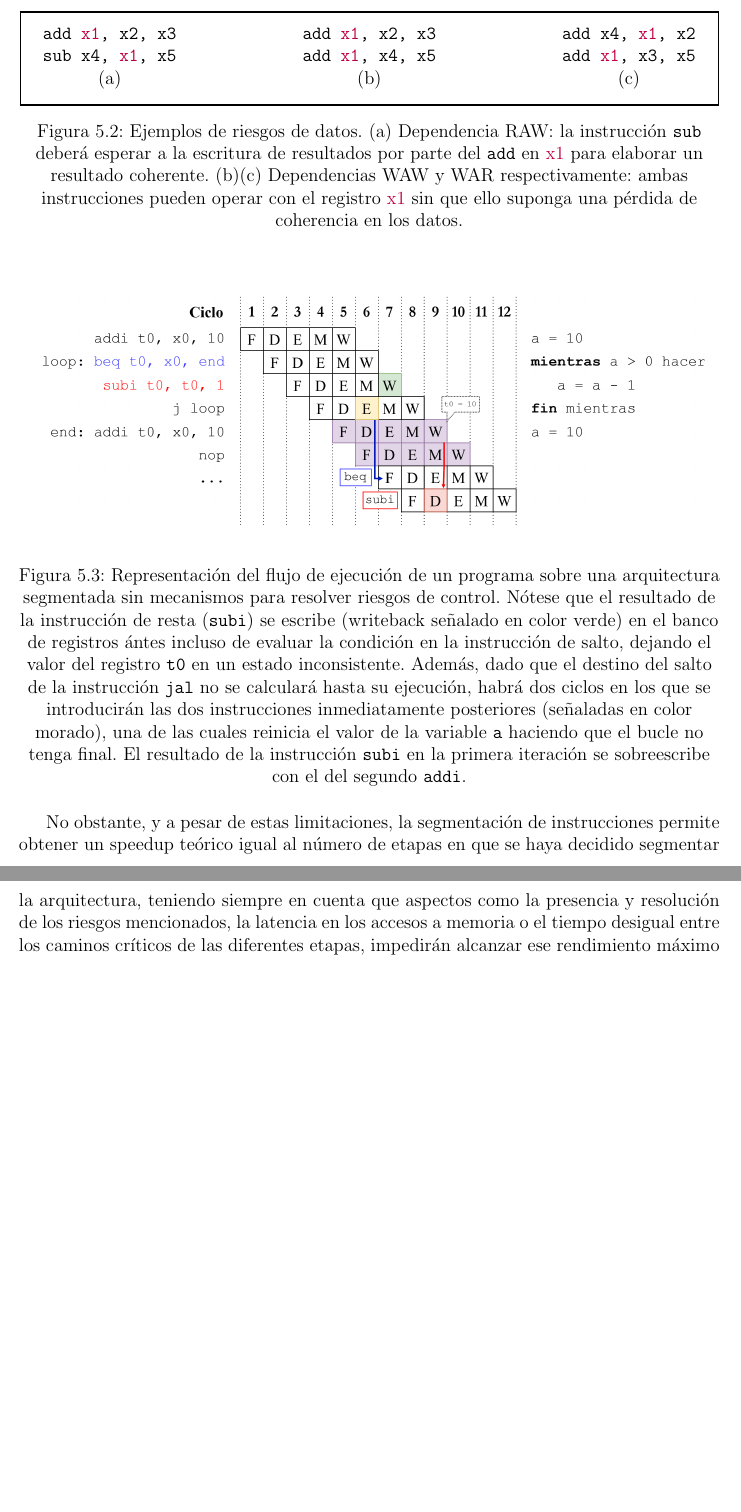
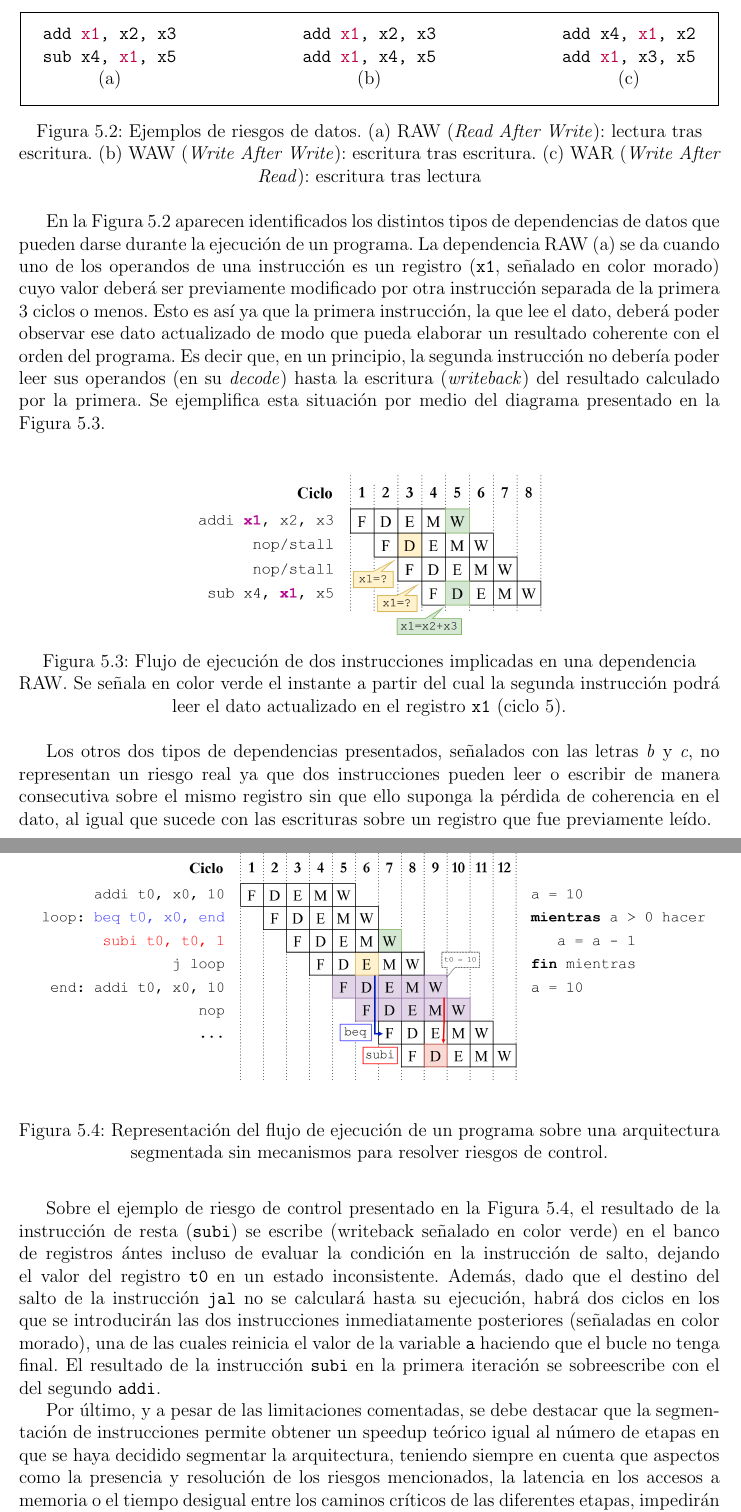
Before and after one commit to eon0111/RISC-V-CPU, a LaTeX document (doc/memoria/memoria.tex, which reads doc/memoria/capitulos/05-segmentado.tex): two parts of pages 32 and 33 of 36 before the commit and two parts of pages 32 and 33 of 37 after it, joined at a grey line, cut so that both start at the same text, the shorter picture padded with empty space. Compiled offline with pdfLaTeX.

Commit message:
[memoria] Terminada intro. segmentación @ cap05

```diff
--- a/doc/memoria/capitulos/05-segmentado.tex
+++ b/doc/memoria/capitulos/05-segmentado.tex
@@ -49,22 +49,34 @@ Esta técnica conlleva una mayor complejidad arquitectónica y el surgimiento de
 \end{minipage}%
 }
 
-\caption{Ejemplos de riesgos de datos.
-(a) Dependencia RAW: la instrucción \texttt{sub} deberá esperar a la escritura de resultados por parte del \texttt{add} en \textcolor{purple}{x1} para elaborar un resultado coherente.
-(b)(c) Dependencias WAW y WAR respectivamente: ambas instrucciones pueden operar con el registro \textcolor{purple}{x1} sin que ello suponga una pérdida de coherencia en los datos.}
+\caption{Ejemplos de riesgos de datos. (a) RAW (\textit{Read After Write}): lectura tras escritura. (b) WAW (\textit{Write After Write}): escritura tras escritura. (c) WAR (\textit{Write After Read}): escritura tras lectura}
 \label{fig:dependencias_riscv}
 
 \end{figure}
+
+En la Figura 5.2 aparecen identificados los distintos tipos de dependencias de datos que pueden darse durante la ejecución de un programa. La dependencia RAW (a) se da cuando uno de los operandos de una instrucción es un registro (\texttt{x1}, señalado en color morado) cuyo valor deberá ser previamente modificado por otra instrucción separada de la primera 3 ciclos o menos. Esto es así ya que la primera instrucción, la que lee el dato, deberá poder observar ese dato actualizado de modo que pueda elaborar un resultado coherente con el orden del programa. Es decir que, en un principio, la segunda instrucción no debería poder leer sus operandos (en su \textit{decode}) hasta la escritura (\textit{writeback}) del resultado calculado por la primera. Se ejemplifica esta situación por medio del diagrama presentado en la Figura 5.3.
+
+\vspace{+0.5cm}
+\begin{figure}[h]
+  \centering
+  \includegraphics[width=0.5\linewidth]{res/img/diagramas/cap05ejemploRAW/cap05ejemploRAW.png}
+  \vspace{+0.05cm}
+  \caption{Flujo de ejecución de dos instrucciones implicadas en una dependencia RAW. Se señala en color verde el instante a partir del cual la segunda instrucción podrá leer el dato actualizado en el registro \texttt{x1} (ciclo 5).}
+\end{figure}
+
+Los otros dos tipos de dependencias presentados, señalados con las letras \textit{b} y \textit{c}, no representan un riesgo real ya que dos instrucciones pueden leer o escribir de manera consecutiva sobre el mismo registro sin que ello suponga la pérdida de coherencia en el dato, al igual que sucede con las escrituras sobre un registro que fue previamente leído.
 
 \vspace{+0.5cm}
 \begin{figure}[h]
   \centering
   \includegraphics[width=\linewidth]{res/img/diagramas/cap05riesgoControl/cap05riesgoControl.png}
   \vspace{+0.05cm}
-  \caption{Representación del flujo de ejecución de un programa sobre una arquitectura segmentada sin mecanismos para resolver riesgos de control. Nótese que el resultado de la instrucción de resta (\texttt{subi}) se escribe (writeback señalado en color verde) en el banco de registros ántes incluso de evaluar la condición en la instrucción de salto, dejando el valor del registro \texttt{t0} en un estado inconsistente. Además, dado que el destino del salto de la instrucción \texttt{jal} no se calculará hasta su ejecución, habrá dos ciclos en los que se introducirán las dos instrucciones inmediatamente posteriores (señaladas en color morado), una de las cuales reinicia el valor de la variable \texttt{a} haciendo que el bucle no tenga final. El resultado de la instrucción \texttt{subi} en la primera iteración se sobreescribe con el del segundo \texttt{addi}.}
+  \caption{Representación del flujo de ejecución de un programa sobre una arquitectura segmentada sin mecanismos para resolver riesgos de control.}
 \end{figure}
 
-No obstante, y a pesar de estas limitaciones, la segmentación de instrucciones permite obtener un speedup teórico igual al número de etapas en que se haya decidido segmentar la arquitectura, teniendo siempre en cuenta que aspectos como la presencia y resolución de los riesgos mencionados, la latencia en los accesos a memoria o el tiempo desigual entre los caminos críticos de las diferentes etapas, impedirán alcanzar ese rendimiento máximo ideal.
+Sobre el ejemplo de riesgo de control presentado en la Figura 5.4, el resultado de la instrucción de resta (\texttt{subi}) se escribe (writeback señalado en color verde) en el banco de registros ántes incluso de evaluar la condición en la instrucción de salto, dejando el valor del registro \texttt{t0} en un estado inconsistente. Además, dado que el destino del salto de la instrucción \texttt{jal} no se calculará hasta su ejecución, habrá dos ciclos en los que se introducirán las dos instrucciones inmediatamente posteriores (señaladas en color morado), una de las cuales reinicia el valor de la variable \texttt{a} haciendo que el bucle no tenga final. El resultado de la instrucción \texttt{subi} en la primera iteración se sobreescribe con el del segundo \texttt{addi}.
+
+Por último, y a pesar de las limitaciones comentadas, se debe destacar que la segmentación de instrucciones permite obtener un speedup teórico igual al número de etapas en que se haya decidido segmentar la arquitectura, teniendo siempre en cuenta que aspectos como la presencia y resolución de los riesgos mencionados, la latencia en los accesos a memoria o el tiempo desigual entre los caminos críticos de las diferentes etapas, impedirán alcanzar ese rendimiento máximo ideal.
 
 
 
```
Also changed, not shown: doc/memoria/memoria.pdf, doc/memoria/res/img/diagramas/cap05ejemploRAW/cap05ejemploRAW.png (added), doc/memoria/capitulos/05-segmentado.tex (10 more changed lines), 2 other files.
